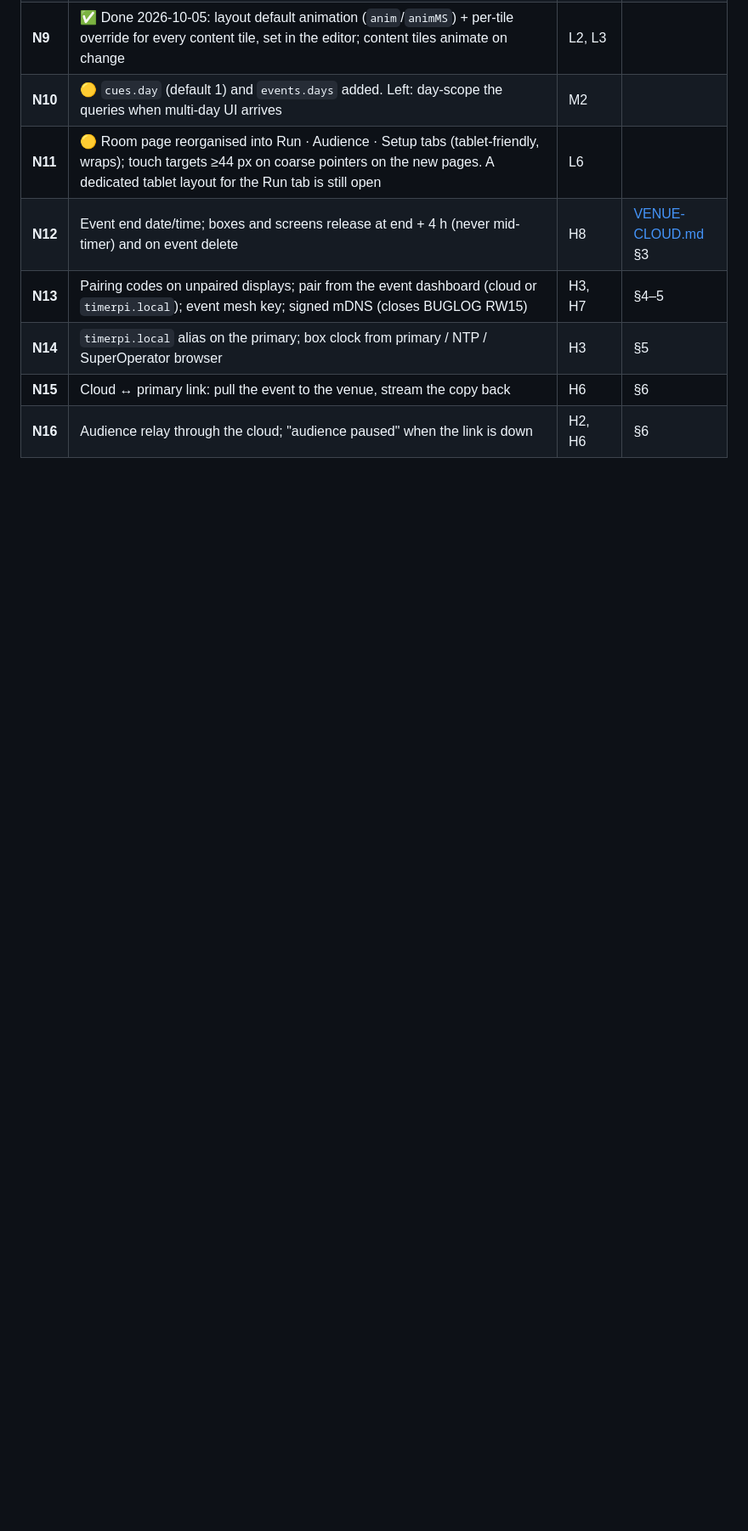
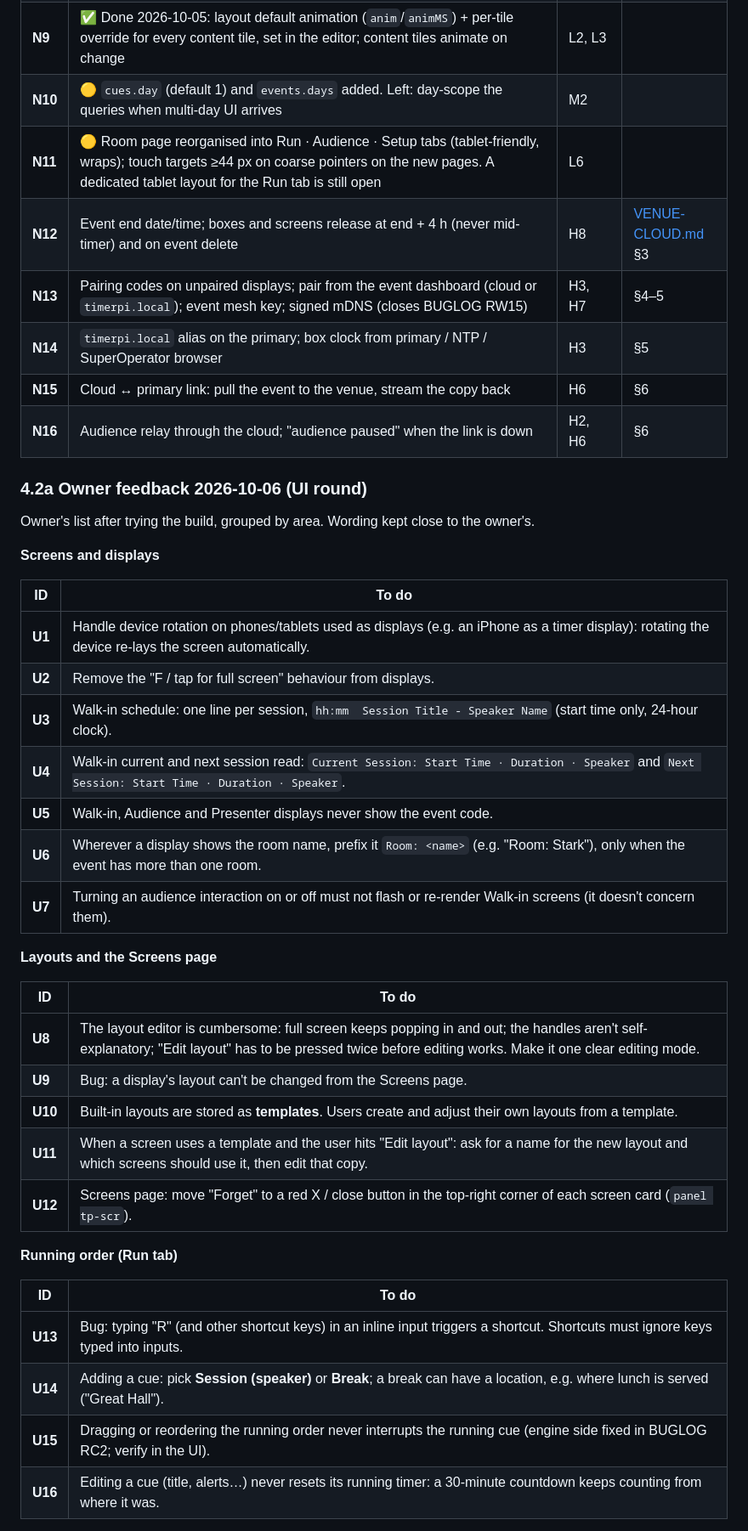
Before and after one commit to DrEVILish/timerpi, a Markdown page: STATUS.md, the part around one of its changes. Shown at 85% size. GitHub-like rendering; blank space fills up the shorter version.

```diff
--- a/STATUS.md
+++ b/STATUS.md
@@ -117,3 +118,38 @@ Most existing machinery carries over: the engine, hub, audience lane, layouts, c
 | **N15** | Cloud ↔ primary link: pull the event to the venue, stream the copy back | H6 | §6 |
 | **N16** | Audience relay through the cloud; "audience paused" when the link is down | H2, H6 | §6 |
 
+### 4.2a Owner feedback 2026-10-06 (UI round)
+
+Owner's list after trying the build, grouped by area. Wording kept close to the owner's.
+
+**Screens and displays**
+
+| ID | To do |
+|---|---|
+| **U1** | Handle device rotation on phones/tablets used as displays (e.g. an iPhone as a timer display): rotating the device re-lays the screen automatically. |
+| **U2** | Remove the "F / tap for full screen" behaviour from displays. |
+| **U3** | Walk-in schedule: one line per session, `hh:mm  Session Title - Speaker Name` (start time only, 24-hour clock). |
+| **U4** | Walk-in current and next session read: `Current Session: Start Time · Duration · Speaker` and `Next Session: Start Time · Duration · Speaker`. |
+| **U5** | Walk-in, Audience and Presenter displays never show the event code. |
+| **U6** | Wherever a display shows the room name, prefix it `Room: <name>` (e.g. "Room: Stark"), only when the event has more than one room. |
+| **U7** | Turning an audience interaction on or off must not flash or re-render Walk-in screens (it doesn't concern them). |
+
+**Layouts and the Screens page**
+
+| ID | To do |
+|---|---|
+| **U8** | The layout editor is cumbersome: full screen keeps popping in and out; the handles aren't self-explanatory; "Edit layout" has to be pressed twice before editing works. Make it one clear editing mode. |
+| **U9** | Bug: a display's layout can't be changed from the Screens page. |
+| **U10** | Built-in layouts are stored as **templates**. Users create and adjust their own layouts from a template. |
+| **U11** | When a screen uses a template and the user hits "Edit layout": ask for a name for the new layout and which screens should use it, then edit that copy. |
+| **U12** | Screens page: move "Forget" to a red X / close button in the top-right corner of each screen card (`panel tp-scr`). |
+
+**Running order (Run tab)**
+
+| ID | To do |
+|---|---|
+| **U13** | Bug: typing "R" (and other shortcut keys) in an inline input triggers a shortcut. Shortcuts must ignore keys typed into inputs. |
+| **U14** | Adding a cue: pick **Session (speaker)** or **Break**; a break can have a location, e.g. where lunch is served ("Great Hall"). |
+| **U15** | Dragging or reordering the running order never interrupts the running cue (engine side fixed in BUGLOG RC2; verify in the UI). |
+| **U16** | Editing a cue (title, alerts…) never resets its running timer: a 30-minute countdown keeps counting from where it was. |
+
```
Also changed, not shown: other parts of STATUS.md (+30 -1 lines), docs/PRODUCT.md (+1 -0 lines).
